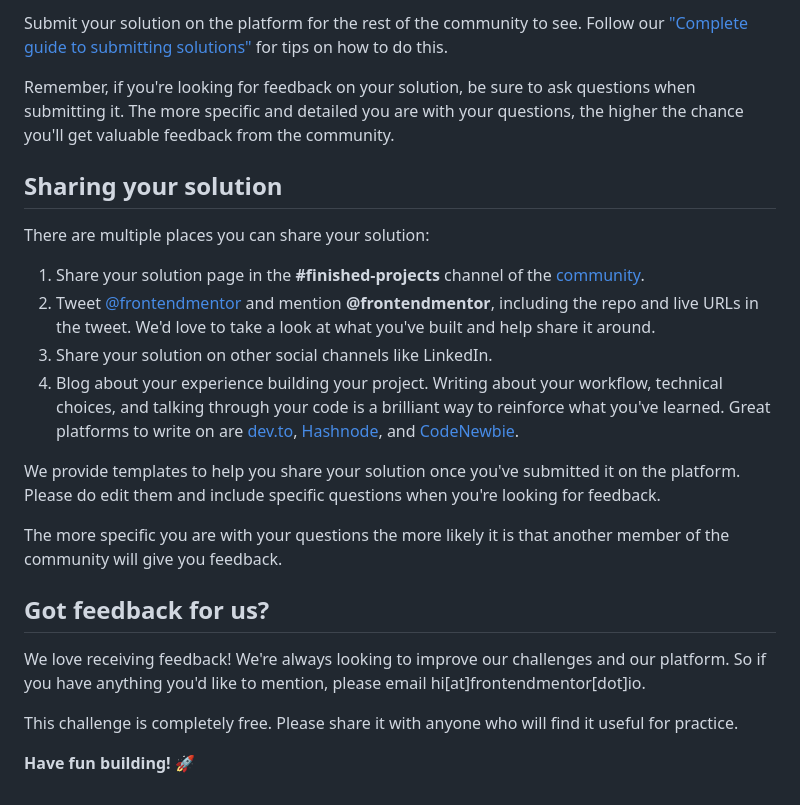
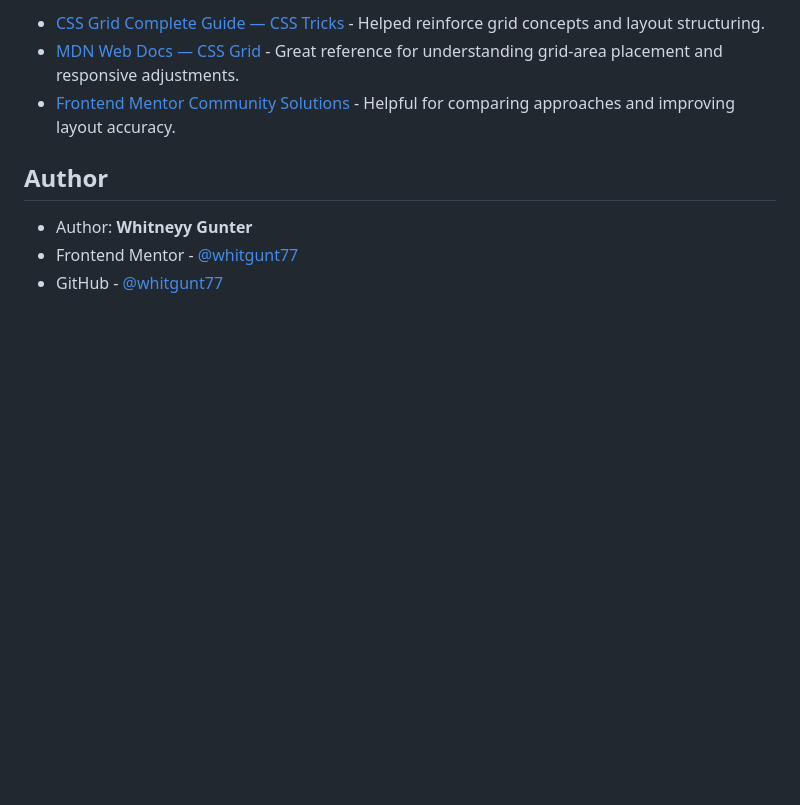
Before and after one commit to whitgunt77/testimonials-grid-challenge, a Markdown page: README.md, the part around one of its changes. Drawn GitHub-style; blank space fills up the shorter version.

```diff
--- a/README.md
+++ b/README.md
@@ -78,25 +107,10 @@ Once you've added your information to the template, delete this file and rename
 
-Submit your solution on the platform for the rest of the community to see. Follow our ["Complete guide to submitting solutions"](https://medium.com/frontend-mentor/a-complete-guide-to-submitting-solutions-on-frontend-mentor-ac6384162248) for tips on how to do this.
+- [CSS Grid Complete Guide &mdash; CSS Tricks](https://css-tricks.com/complete-guide-css-grid-layout/) - Helped reinforce grid concepts and layout structuring.
+- [MDN Web Docs &mdash; CSS Grid](https://developer.mozilla.org/en-US/docs/Web/CSS/CSS_Grid_Layout) - Great reference for understanding grid-area placement and responsive adjustments.
+- [Frontend Mentor Community Solutions](https://www.frontendmentor.io/community) - Helpful for comparing approaches and improving layout accuracy.
 
-Remember, if you're looking for feedback on your solution, be sure to ask questions when submitting it. The more specific and detailed you are with your questions, the higher the chance you'll get valuable feedback from the community.
+## Author
 
-## Sharing your solution
-
-There are multiple places you can share your solution:
-
-1. Share your solution page in the **#finished-projects** channel of the [community](https://www.frontendmentor.io/community).
-2. Tweet [@frontendmentor](https://twitter.com/frontendmentor) and mention **@frontendmentor**, including the repo and live URLs in the tweet. We'd love to take a look at what you've built and help share it around.
-3. Share your solution on other social channels like LinkedIn.
-4. Blog about your experience building your project. Writing about your workflow, technical choices, and talking through your code is a brilliant way to reinforce what you've learned. Great platforms to write on are [dev.to](https://dev.to/), [Hashnode](https://hashnode.com/), and [CodeNewbie](https://community.codenewbie.org/).
-
-We provide templates to help you share your solution once you've submitted it on the platform. Please do edit them and include specific questions when you're looking for feedback.
-
-The more specific you are with your questions the more likely it is that another member of the community will give you feedback.
-
-## Got feedback for us?
-
-We love receiving feedback! We're always looking to improve our challenges and our platform. So if you have anything you'd like to mention, please email hi[at]frontendmentor[dot]io.
-
-This challenge is completely free. Please share it with anyone who will find it useful for practice.
-
-**Have fun building!** 🚀
+- Author: **Whitneyy Gunter**
+- Frontend Mentor - [@whitgunt77](https://www.frontendmentor.io/profile/whitgunt77)
+- GitHub - [@whitgunt77](https://github.com/whitgunt77)
```
Also changed, not shown: other parts of README.md (+74 -45 lines), README-template.md (deleted, +0 -121 lines), images/testimonials-desktop-ss.png (added), images/testimonials-mobile-ss1.png (added), images/testimonials-mobile-ss2.png (added), 1 other file.
